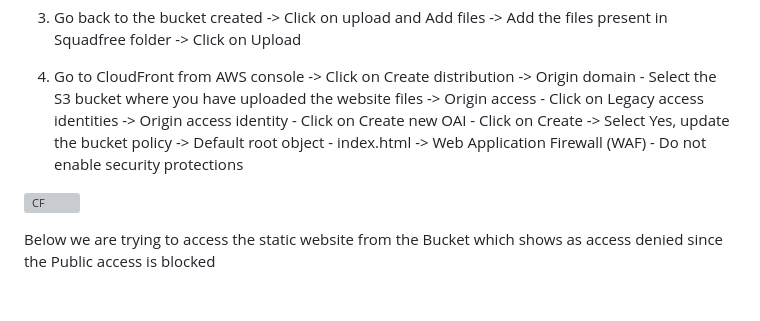
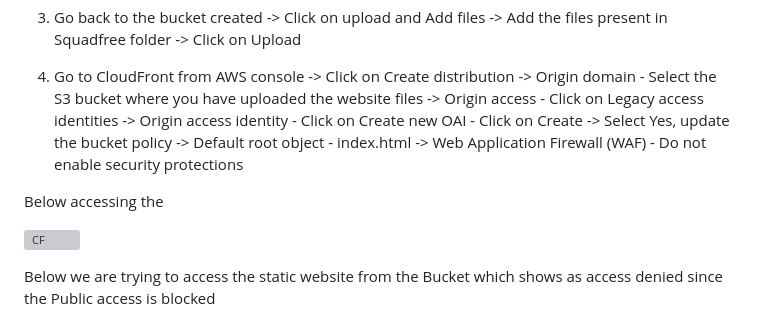
Before and after one commit to Pavan-1997/AWS_CDN, a Markdown page: README.md, the part around the change. Drawn GitHub-style; blank space fills up the shorter version; grey boxes are pictures that could not be loaded.

```diff
--- a/README.md
+++ b/README.md
@@ -64,6 +64,8 @@ If you offer software downloads, CloudFront can distribute your files faster, re
 
 4. Go to CloudFront from AWS console -> Click on Create distribution -> Origin domain - Select the S3 bucket where you have uploaded the website files -> Origin access - Click on Legacy access identities  ->  Origin access identity - Click on Create new OAI - Click on Create -> Select Yes, update the bucket policy -> Default root object - index.html -> Web Application Firewall (WAF) - Do not enable security protections
 
+Below accessing the
+
 ![CF](https://github.com/Pavan-1997/AWS_CDN/assets/32020205/328ef914-7539-459c-8cf9-d847755a7eb4)
 
 Below we are trying to access the static website from the Bucket which shows as access denied since the Public access is blocked
```
